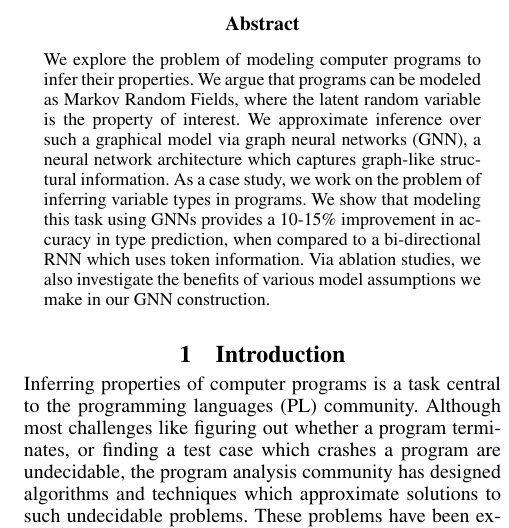
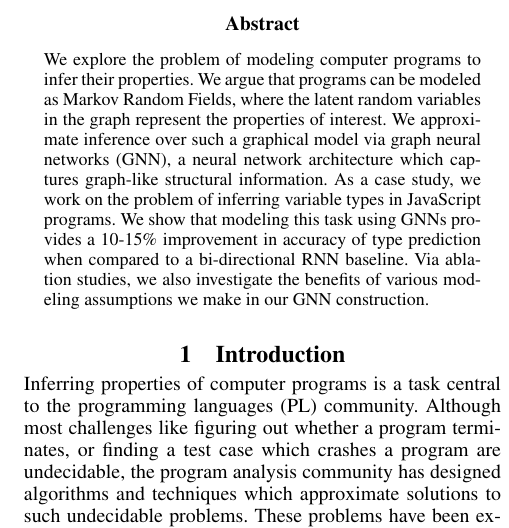
Before and after one commit to shashank-srikant/6.867_term_project, a LaTeX paper (docs/project_report/main.tex, which reads docs/project_report/abstract.tex): part of one column of page 1 of 8, cut so that both start at the same text. Compiled offline with pdfLaTeX.

Commit message:
tweak abstract

```diff
--- a/docs/project_report/abstract.tex
+++ b/docs/project_report/abstract.tex
@@ -1,6 +1,6 @@
 We explore the problem of modeling computer programs to infer their properties.
-We argue that programs can be modeled as Markov Random Fields, where the latent random variable is the property of interest.
+We argue that programs can be modeled as Markov Random Fields, where the latent random variables in the graph represent the properties of interest.
 We approximate inference over such a graphical model via graph neural networks (GNN), a neural network architecture which captures graph-like structural information.
-As a case study, we work on the problem of inferring variable types in programs.
-We show that modeling this task using GNNs provides a 10-15\% improvement in accuracy in type prediction, when compared to a bi-directional RNN which uses token information.
-Via ablation studies, we also investigate the benefits of various model assumptions we make in our GNN construction.
+As a case study, we work on the problem of inferring variable types in JavaScript programs.
+We show that modeling this task using GNNs provides a 10-15\% improvement in accuracy of type prediction when compared to a bi-directional RNN baseline.
+Via ablation studies, we also investigate the benefits of various modeling assumptions we make in our GNN construction.
```
